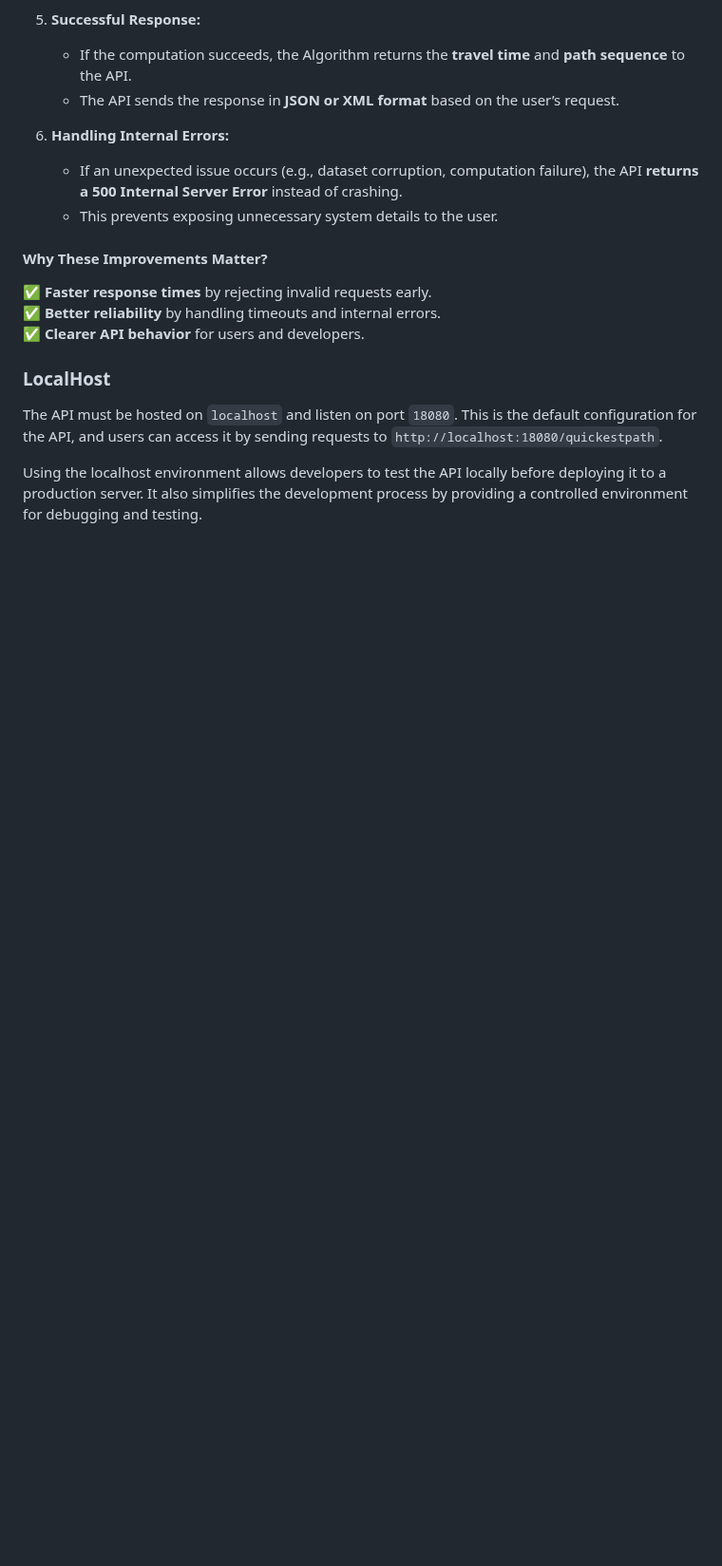
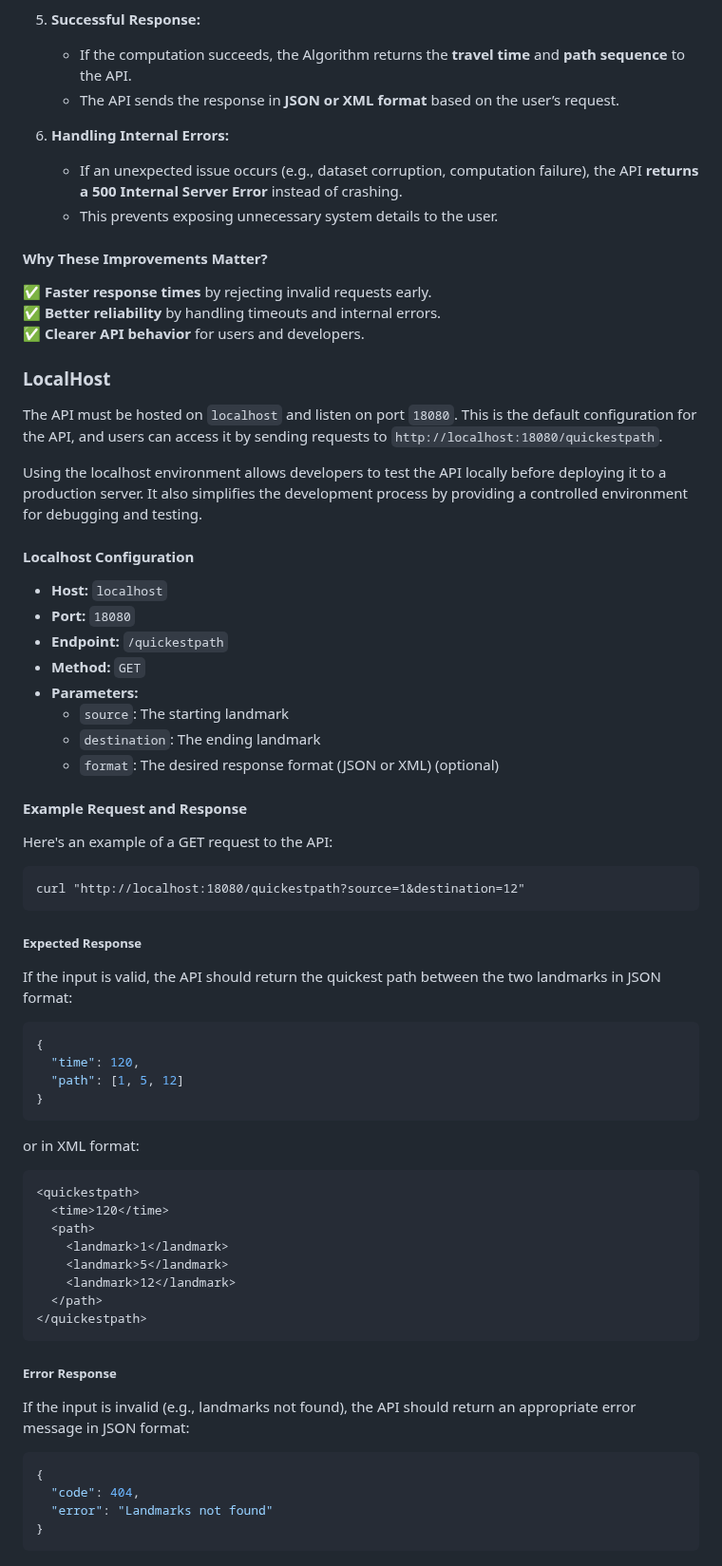
Before and after one commit to algosup/2024-2025-project-3-quickest-path-team-3, a Markdown page: Documents/TechnicalSpecification/TechnicalSpecifications.md, the part around one of its changes. Shown at 95% size. GitHub-like rendering; blank space fills up the shorter version.

Commit message:
local host inauguration

````diff
--- a/Documents/TechnicalSpecification/TechnicalSpecifications.md
+++ b/Documents/TechnicalSpecification/TechnicalSpecifications.md
@@ -237,3 +241,57 @@ This sequence diagram illustrates how the **REST API processes requests** to com
 The API must be hosted on `localhost` and listen on port `18080`. This is the default configuration for the API, and users can access it by sending requests to `http://localhost:18080/quickestpath`.
 
 Using the localhost environment allows developers to test the API locally before deploying it to a production server. It also simplifies the development process by providing a controlled environment for debugging and testing.
+
+#### Localhost Configuration
+
+- **Host:** `localhost`
+- **Port:** `18080`
+- **Endpoint:** `/quickestpath`
+- **Method:** `GET`
+- **Parameters:**
+  - `source`: The starting landmark
+  - `destination`: The ending landmark
+  - `format`: The desired response format (JSON or XML) (optional)
+
+#### Example Request and Response
+
+Here's an example of a GET request to the API:
+
+```http
+curl "http://localhost:18080/quickestpath?source=1&destination=12"
+```
+
+##### Expected Response
+
+If the input is valid, the API should return the quickest path between the two landmarks in JSON format:
+
+```json
+{
+  "time": 120,
+  "path": [1, 5, 12]
+}
+```
+
+or in XML format:
+
+```xml
+<quickestpath>
+  <time>120</time>
+  <path>
+    <landmark>1</landmark>
+    <landmark>5</landmark>
+    <landmark>12</landmark>
+  </path>
+</quickestpath>
+```
+
+##### Error Response
+
+If the input is invalid (e.g., landmarks not found), the API should return an appropriate error message in JSON format:
+
+```json
+{
+  "code": 404,
+  "error": "Landmarks not found"
+}
+```
````
Also changed, not shown: other parts of Documents/TechnicalSpecification/TechnicalSpecifications.md (+4 -0 lines).
